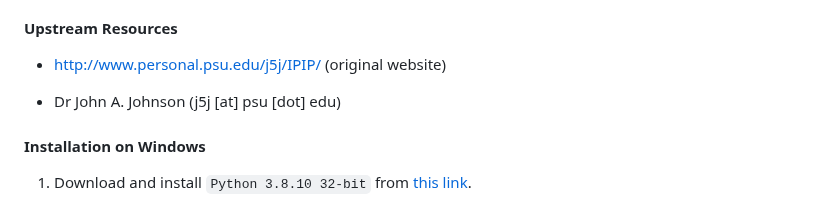
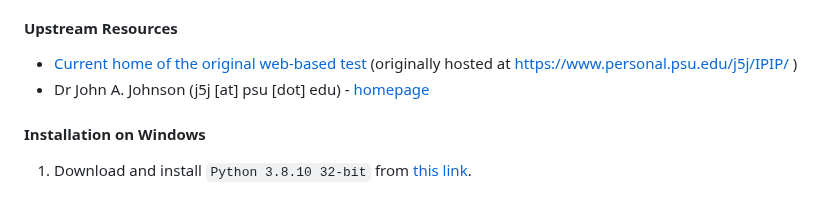
Before and after one commit to kholia/IPIP-NEO-PI, a Markdown page: README.md, the part around the change. Rendered like a GitHub page.

Commit message:
Update broken resource links in README.md

```diff
--- a/README.md
+++ b/README.md
@@ -12,9 +12,8 @@ Johnson
 
 #### Upstream Resources
 
-* http://www.personal.psu.edu/j5j/IPIP/ (original website)
-
-* Dr John A. Johnson (j5j [at] psu [dot] edu)
+* [Current home of the original web-based test](https://drj.virtualave.net/IPIP/index.html) (originally hosted at https://www.personal.psu.edu/j5j/IPIP/ )
+* Dr John A. Johnson (j5j [at] psu [dot] edu) - [homepage](https://sites.psu.edu/drj5j/)
 
 #### Installation on Windows
 
```
